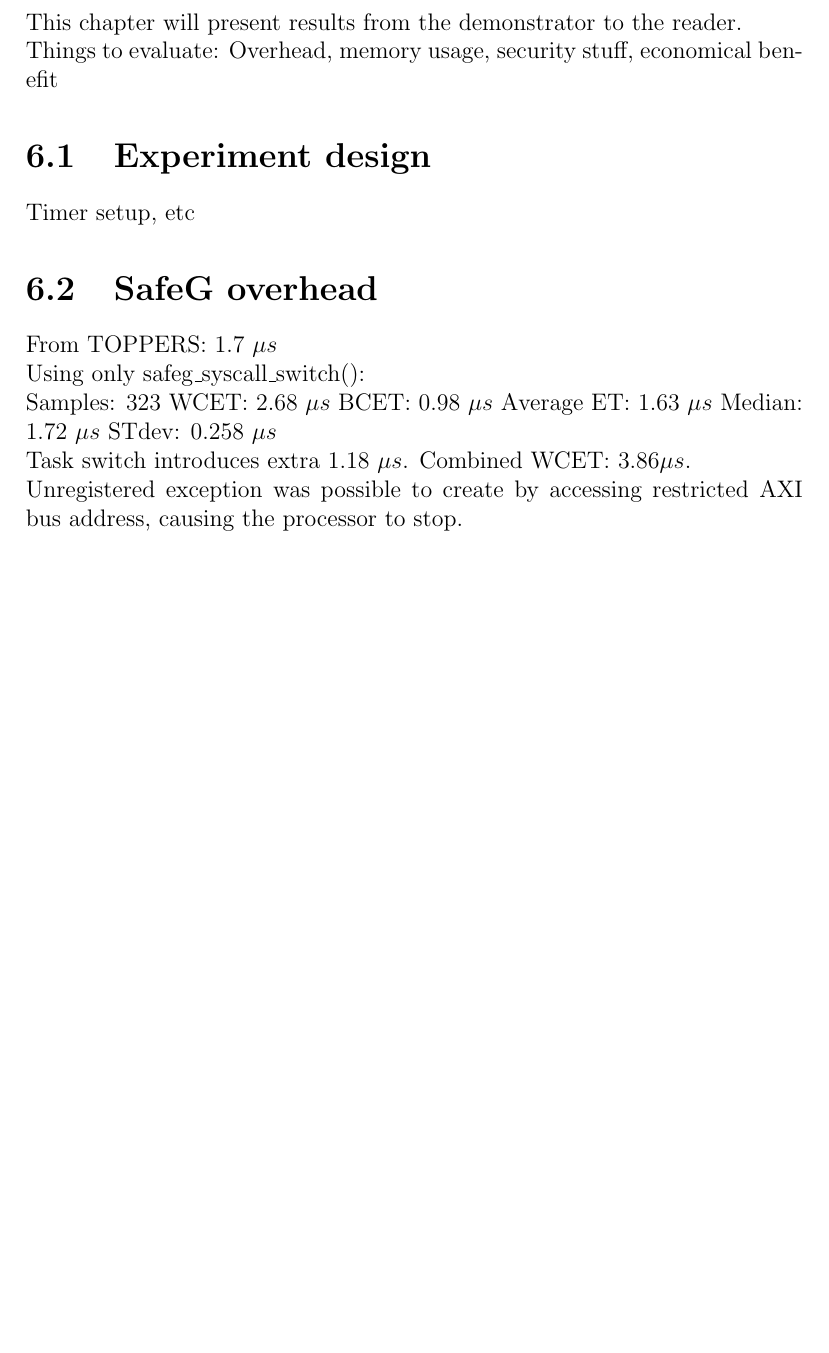
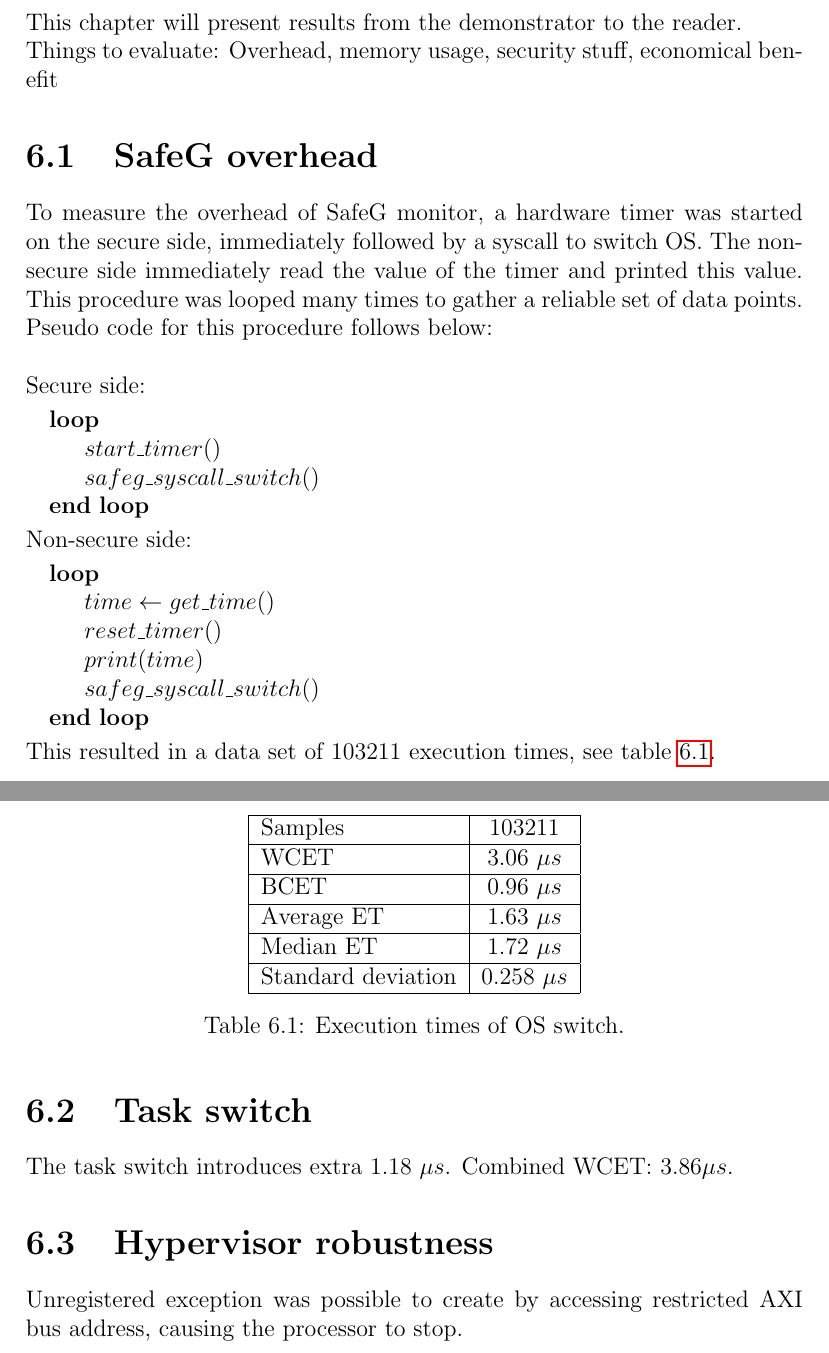
Before and after one commit to afcmrp/exjobb, a LaTeX thesis (Report/main.tex, which reads Report/results.tex): part of page 42 of 50 before the commit and two parts of pages 42 and 43 of 52 after it, the two joined at a grey line, cut so that both start at the same text, the shorter picture padded with empty space. Compiled offline with pdfLaTeX.

Commit message:
added some results

```diff
--- a/Report/main.tex
+++ b/Report/main.tex
@@ -24,6 +24,7 @@
 \usepackage{wrapfig}
 %\usepackage[inline]{enumitem}
 \usepackage{paralist}
+\usepackage{algpseudocode}
 
 \usepackage{cite}
 %\usepackage[numbers]{natbib}
--- a/Report/results.tex
+++ b/Report/results.tex
@@ -5,22 +5,51 @@
 
 Things to evaluate: Overhead, memory usage, security stuff, economical benefit
 
-\section{Experiment design}
-Timer setup, etc
+%\section{Experiment design}
+%Timer setup, etc
 
 \section{SafeG overhead}
+To measure the overhead of SafeG monitor, a hardware timer was started on the secure side, immediately followed by a syscall to switch OS. The non-secure side immediately read the value of the timer and printed this value. This procedure was looped many times to gather a reliable set of data points. Pseudo code for this procedure follows below:\\
 
-From TOPPERS: 1.7 $\mu s$
+Secure side:
+\begin{algorithmic}
+\Loop
+	\State $start\_timer()$
+	\State $safeg\_syscall\_switch()$
+\EndLoop
+\end{algorithmic}
 
-Using only safeg\_syscall\_switch():
+Non-secure side:
+\begin{algorithmic}
+\Loop
+	\State $time\gets get\_time()$
+	\State $reset\_timer()$
+	\State $print(time)$
+	\State $safeg\_syscall\_switch()$
+\EndLoop
+\end{algorithmic}
 
-Samples: 323
-WCET: 2.68 $\mu s$
-BCET: 0.98 $\mu s$
-Average ET: 1.63 $\mu s$
-Median: 1.72 $\mu s$
-STdev: 0.258 $\mu s$
+%According to TOPPERS~\cite{safegswitch}, this system switch should take at most 1.7 $\mu s$.
 
-Task switch introduces extra 1.18 $\mu s$. Combined WCET: $3.86 \mu s$.
+This resulted in a data set of 103211 execution times, see table~\ref{table:switch_et}.
 
+\begin{table}[H]
+\centering
+\begin{tabular}{|l|c|}
+\hline
+Samples & 103211\\ \hline
+WCET & 3.06 $\mu s$\\ \hline
+BCET & 0.96 $\mu s$\\ \hline
+Average ET & 1.63 $\mu s$\\ \hline
+Median ET & 1.72 $\mu s$\\ \hline
+Standard deviation & 0.258 $\mu s$\\ \hline
+\end{tabular}
+\caption{Execution times of OS switch.}
+\label{table:switch_et}
+\end{table}
+
+\section{Task switch}
+The task switch introduces extra 1.18 $\mu s$. Combined WCET: $3.86 \mu s$.
+
+\section{Hypervisor robustness}
 Unregistered exception was possible to create by accessing restricted AXI bus address, causing the processor to stop.
```
Also changed, not shown: Report/discussion.tex (+6 -1 lines), Report/introduction.tex (+1 -1 lines), Report/literature.tex (+3 -0 lines), Report/system.tex (+3 -3 lines), Report/main.pdf, 1 other file.
